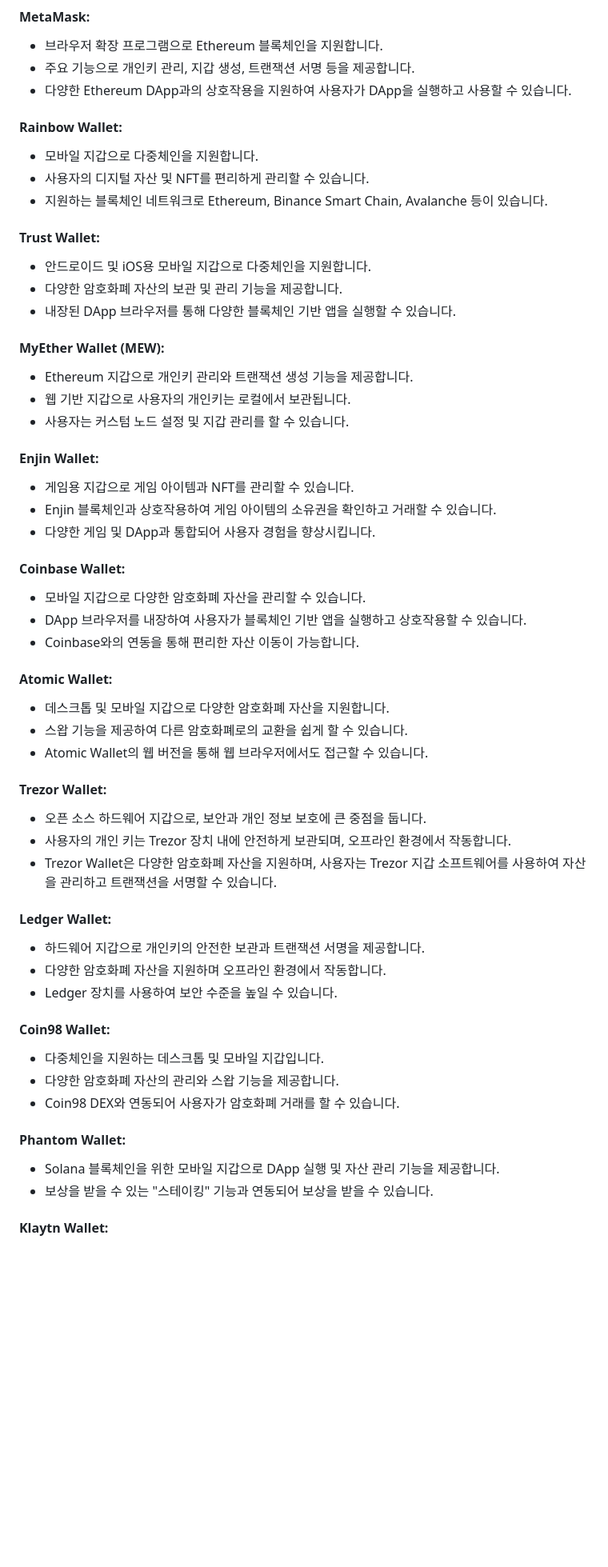
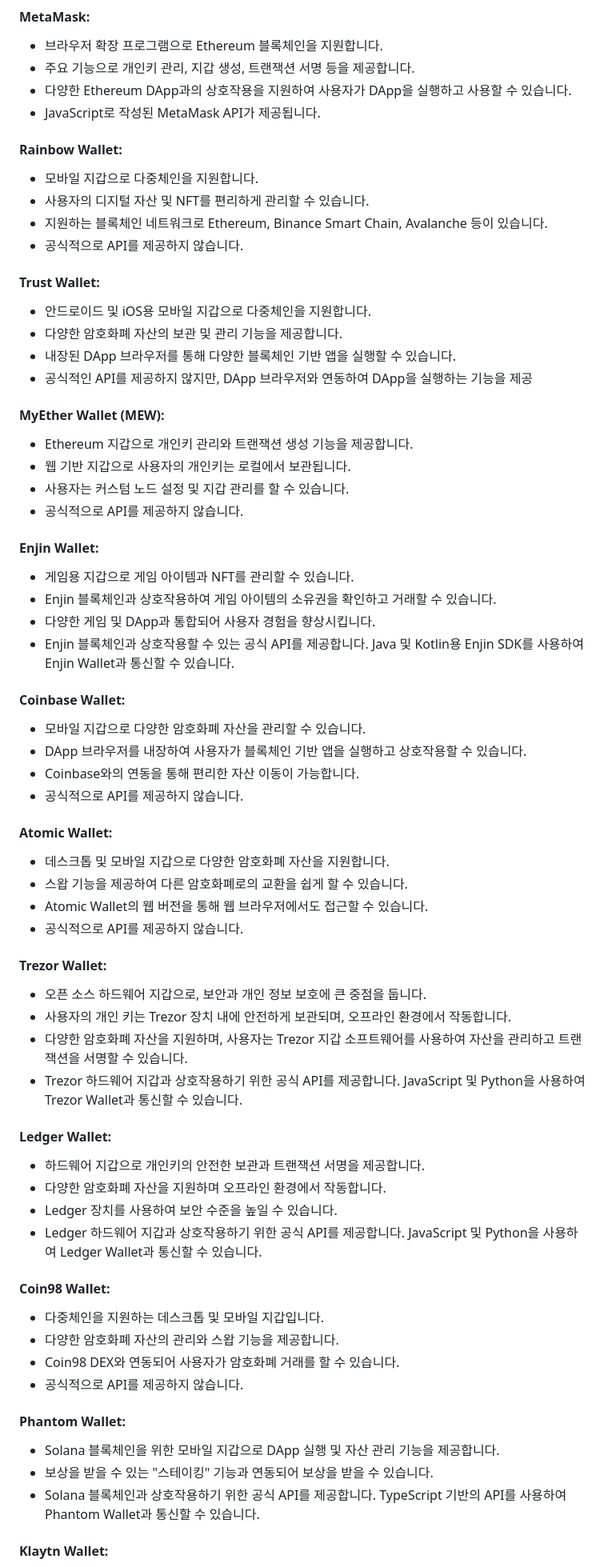
Before and after one commit to geunkim/Metaverse, a Markdown page: Project/NFT/Wallet.md, the part around one of its changes. Shown at 80% size. GitHub-like rendering; blank space fills up the shorter version.

```diff
--- a/Project/NFT/Wallet.md
+++ b/Project/NFT/Wallet.md
@@ -3,45 +3,56 @@
 - 브라우저 확장 프로그램으로 Ethereum 블록체인을 지원합니다.
 - 주요 기능으로 개인키 관리, 지갑 생성, 트랜잭션 서명 등을 제공합니다.
 - 다양한 Ethereum DApp과의 상호작용을 지원하여 사용자가 DApp을 실행하고 사용할 수 있습니다.
+- JavaScript로 작성된 MetaMask API가 제공됩니다.
 #### Rainbow Wallet:
 - 모바일 지갑으로 다중체인을 지원합니다.
 - 사용자의 디지털 자산 및 NFT를 편리하게 관리할 수 있습니다.
 - 지원하는 블록체인 네트워크로 Ethereum, Binance Smart Chain, Avalanche 등이 있습니다.
+-  공식적으로 API를 제공하지 않습니다.
 #### Trust Wallet:
 - 안드로이드 및 iOS용 모바일 지갑으로 다중체인을 지원합니다.
 - 다양한 암호화폐 자산의 보관 및 관리 기능을 제공합니다.
 - 내장된 DApp 브라우저를 통해 다양한 블록체인 기반 앱을 실행할 수 있습니다.
+- 공식적인 API를 제공하지 않지만, DApp 브라우저와 연동하여 DApp을 실행하는 기능을 제공
 #### MyEther Wallet (MEW):
 - Ethereum 지갑으로 개인키 관리와 트랜잭션 생성 기능을 제공합니다.
 - 웹 기반 지갑으로 사용자의 개인키는 로컬에서 보관됩니다.
 - 사용자는 커스텀 노드 설정 및 지갑 관리를 할 수 있습니다.
+- 공식적으로 API를 제공하지 않습니다.
 #### Enjin Wallet:
 - 게임용 지갑으로 게임 아이템과 NFT를 관리할 수 있습니다.
 - Enjin 블록체인과 상호작용하여 게임 아이템의 소유권을 확인하고 거래할 수 있습니다.
 - 다양한 게임 및 DApp과 통합되어 사용자 경험을 향상시킵니다.
+- Enjin 블록체인과 상호작용할 수 있는 공식 API를 제공합니다. Java 및 Kotlin용 Enjin SDK를 사용하여 Enjin Wallet과 통신할 수 있습니다.
 #### Coinbase Wallet:
 - 모바일 지갑으로 다양한 암호화폐 자산을 관리할 수 있습니다.
 - DApp 브라우저를 내장하여 사용자가 블록체인 기반 앱을 실행하고 상호작용할 수 있습니다.
 - Coinbase와의 연동을 통해 편리한 자산 이동이 가능합니다.
+- 공식적으로 API를 제공하지 않습니다.
 #### Atomic Wallet:
 - 데스크톱 및 모바일 지갑으로 다양한 암호화폐 자산을 지원합니다.
 - 스왑 기능을 제공하여 다른 암호화폐로의 교환을 쉽게 할 수 있습니다.
 - Atomic Wallet의 웹 버전을 통해 웹 브라우저에서도 접근할 수 있습니다.
+- 공식적으로 API를 제공하지 않습니다.
 #### Trezor Wallet:
 - 오픈 소스 하드웨어 지갑으로, 보안과 개인 정보 보호에 큰 중점을 둡니다.
 - 사용자의 개인 키는 Trezor 장치 내에 안전하게 보관되며, 오프라인 환경에서 작동합니다.
-- Trezor Wallet은 다양한 암호화폐 자산을 지원하며, 사용자는 Trezor 지갑 소프트웨어를 사용하여 자산을 관리하고 트랜잭션을 서명할 수 있습니다.
+- 다양한 암호화폐 자산을 지원하며, 사용자는 Trezor 지갑 소프트웨어를 사용하여 자산을 관리하고 트랜잭션을 서명할 수 있습니다.
+- Trezor 하드웨어 지갑과 상호작용하기 위한 공식 API를 제공합니다. JavaScript 및 Python을 사용하여 Trezor Wallet과 통신할 수 있습니다.
 #### Ledger Wallet:
 - 하드웨어 지갑으로 개인키의 안전한 보관과 트랜잭션 서명을 제공합니다.
 - 다양한 암호화폐 자산을 지원하며 오프라인 환경에서 작동합니다.
 - Ledger 장치를 사용하여 보안 수준을 높일 수 있습니다.
+- Ledger 하드웨어 지갑과 상호작용하기 위한 공식 API를 제공합니다. JavaScript 및 Python을 사용하여 Ledger Wallet과 통신할 수 있습니다.
 #### Coin98 Wallet:
 - 다중체인을 지원하는 데스크톱 및 모바일 지갑입니다.
 - 다양한 암호화폐 자산의 관리와 스왑 기능을 제공합니다.
 - Coin98 DEX와 연동되어 사용자가 암호화폐 거래를 할 수 있습니다.
+- 공식적으로 API를 제공하지 않습니다.
 #### Phantom Wallet:
 - Solana 블록체인을 위한 모바일 지갑으로 DApp 실행 및 자산 관리 기능을 제공합니다.
 - 보상을 받을 수 있는 "스테이킹" 기능과 연동되어 보상을 받을 수 있습니다.
+- Solana 블록체인과 상호작용하기 위한 공식 API를 제공합니다. TypeScript 기반의 API를 사용하여 Phantom Wallet과 통신할 수 있습니다.
 #### Klaytn Wallet:
 - Klaytn 블록체인의 모바일 지갑으로 Klaytn 네트워크에서 사용되는 KLAY 및 기타 토큰을 관리할 수 있습니다.
 - Klaytn DApp과의 연동을 통해 다양한 서비스에 접근할 수 있습니다.
```
Also changed, not shown: other parts of Project/NFT/Wallet.md (+8 -6 lines).
